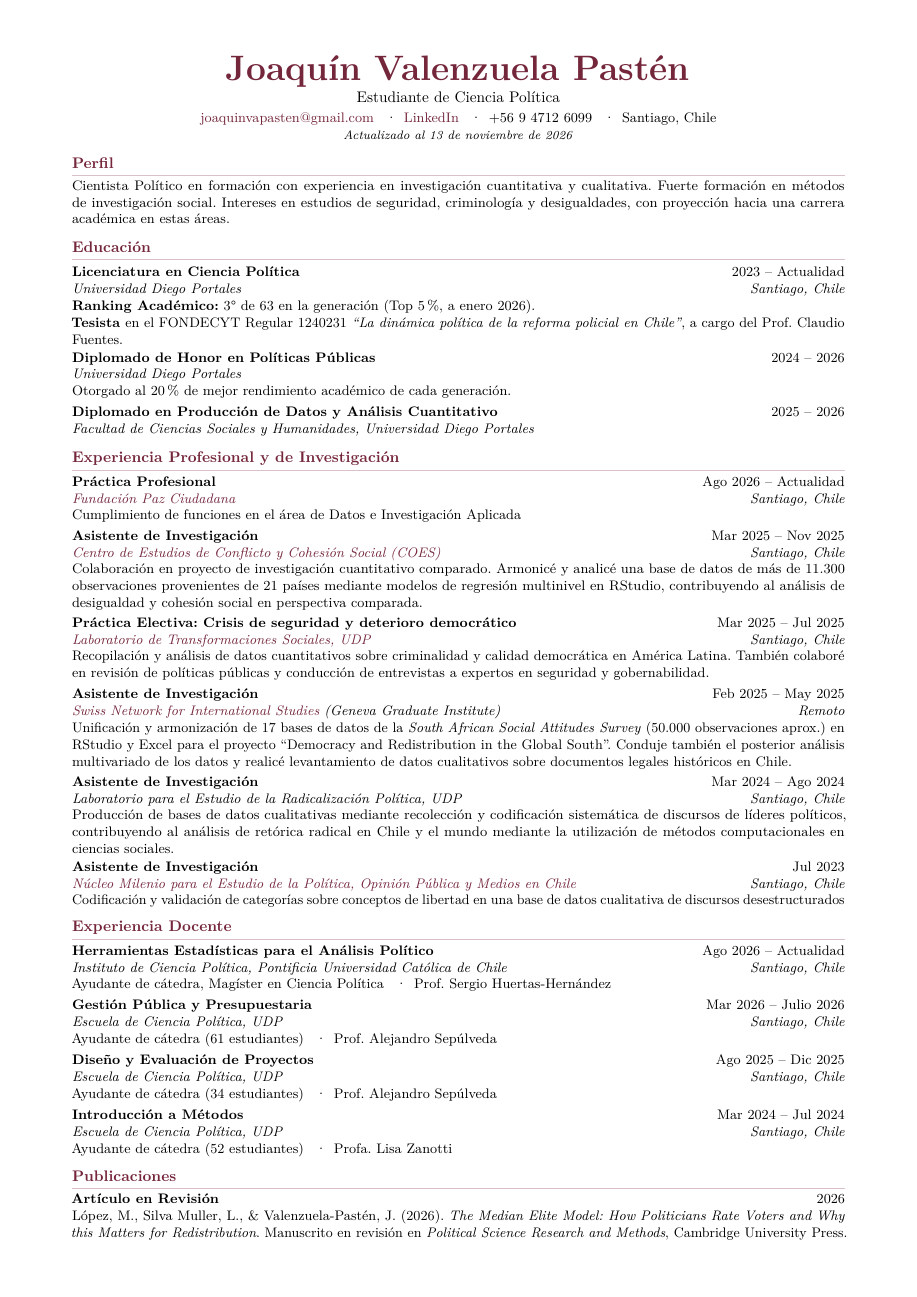
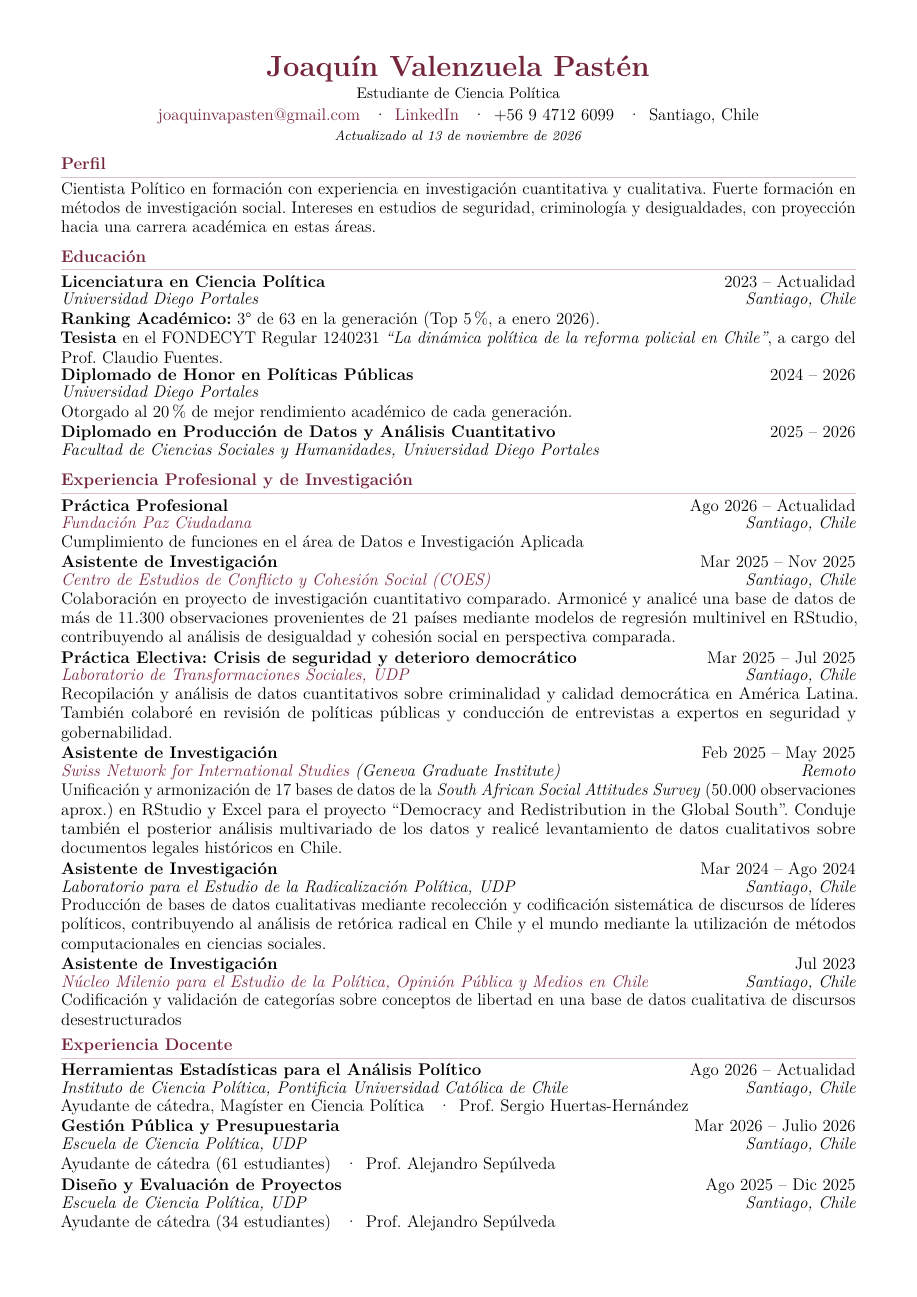
Before and after one commit to joaquinvapasten/joaquinvapasten.github.io, a LaTeX CV (cv/cv.tex): page 1 of 2. Compiled offline with pdfLaTeX.

Commit message:
Aumenta la legibilidad del CV en dos páginas

```diff
--- a/cv/cv.tex
+++ b/cv/cv.tex
@@ -5,7 +5,7 @@
 \usepackage[spanish,es-noshorthands]{babel}
 \usepackage{lmodern}
 \usepackage{microtype}
-\usepackage[top=1.3cm,bottom=1.2cm,left=1.65cm,right=1.65cm]{geometry}
+\usepackage[top=1.3cm,bottom=1.2cm,left=1.4cm,right=1.4cm]{geometry}
 \usepackage{xcolor}
 \usepackage{enumitem}
 \usepackage{titlesec}
@@ -20,19 +20,20 @@
 
 \setlength{\parindent}{0pt}
 \setlength{\parskip}{0pt}
-\titleformat{\section}{\color{cvGranate}\normalsize\bfseries}{}{0pt}{}
+\titleformat{\section}{\color{cvGranate}\fontsize{11}{12.6}\selectfont\bfseries}{}{0pt}{}
     [\vspace{1pt}{\color{cvLinea}\titlerule[0.45pt]}]
 \titlespacing*{\section}{0pt}{6.5pt}{3pt}
 
 % Cargo, fechas, institución, lugar y descripción.
 \newcommand{\experience}[5]{%
     \par\noindent\begin{minipage}{\linewidth}%
+        \renewcommand{\arraystretch}{0.92}%
         \begin{tabularx}{\linewidth}{@{}>{\raggedright\arraybackslash}X@{\hspace{1em}}r@{}}%
             \textbf{#1} & {#2}\\
             {\itshape #3} & {\itshape #4}%
         \end{tabularx}\par
         #5%
-    \end{minipage}\par\addvspace{3pt}%
+    \end{minipage}\par\addvspace{2pt}%
 }
 
 % Tipo de publicación, año y referencia.
@@ -40,18 +41,18 @@
     \par\noindent\begin{minipage}{\linewidth}%
         \textbf{#1}\hfill{#2}\par
         #3%
-    \end{minipage}\par\addvspace{3pt}%
+    \end{minipage}\par\addvspace{2pt}%
 }
 
 \newcommand{\hoyenespanol}{\number\day\ de \ifcase\month\or enero\or febrero\or marzo\or abril\or mayo\or junio\or julio\or agosto\or septiembre\or octubre\or noviembre\or diciembre\fi\ de \number\year}
 
 \begin{document}
 \pagestyle{empty}
-\small
+\fontsize{11}{12.6}\selectfont
 
 \begingroup
 \centering
-{\color{cvGranate}\fontsize{23}{25}\selectfont\bfseries Joaquín Valenzuela Pastén\par}
+{\color{cvGranate}\fontsize{19}{21}\selectfont\bfseries Joaquín Valenzuela Pastén\par}
 \vspace{2pt}
 {\normalsize Estudiante de Ciencia Política\par}
 \vspace{2pt}
@@ -59,7 +60,7 @@
 \href{https://www.linkedin.com/in/joaqu%C3%ADn-valenzuela-past%C3%A9n-66ba12273/}{LinkedIn} \enspace\textperiodcentered\enspace
 +56 9 4712 6099 \enspace\textperiodcentered\enspace Santiago, Chile\par
 \vspace{2pt}
-{\footnotesize\itshape Actualizado al \hoyenespanol\par}
+{\small\itshape Actualizado al \hoyenespanol\par}
 \endgroup
 
 % --- PERFIL ---
```
Also changed, not shown: cv/cv.tex (2 more changed lines).
